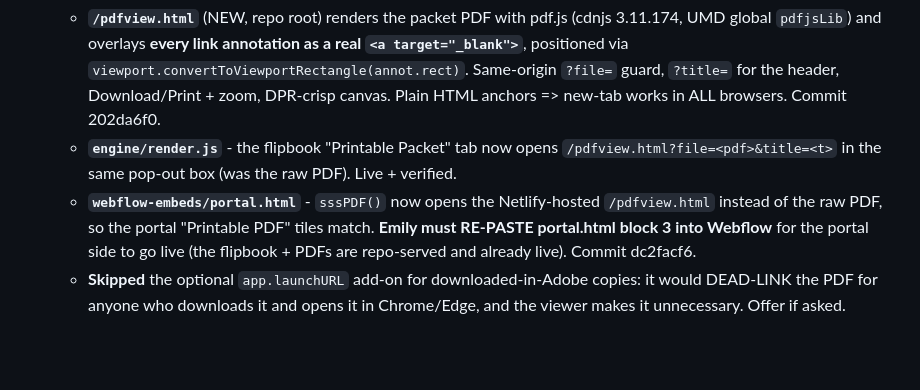
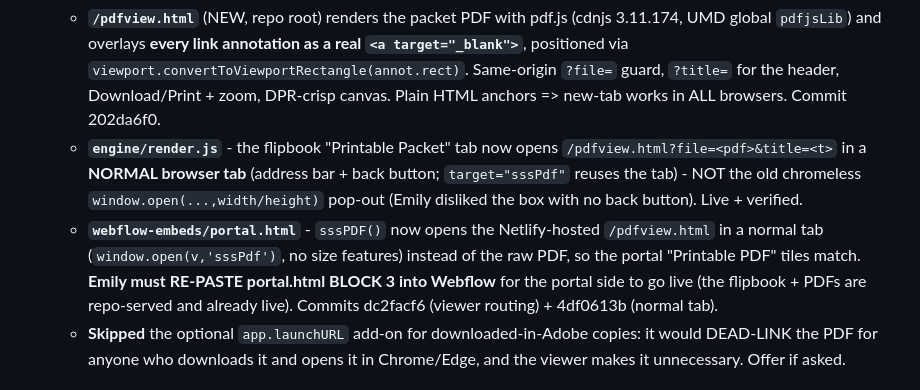
Before and after one commit to candlerfoundry/sunday_school_simplified, a Markdown page: README.md, the part around the change. GitHub-like rendering; blank space fills up the shorter version.

Commit message:
README: Printable Packet opens in a normal tab (not a chromeless pop-out)

```diff
--- a/README.md
+++ b/README.md
@@ -53,10 +53,12 @@ Two printable-packet changes Emily asked for:
      `viewport.convertToViewportRectangle(annot.rect)`. Same-origin `?file=` guard, `?title=` for the header,
      Download/Print + zoom, DPR-crisp canvas. Plain HTML anchors => new-tab works in ALL browsers. Commit 202da6f0.
    - **`engine/render.js`** - the flipbook "Printable Packet" tab now opens `/pdfview.html?file=<pdf>&title=<t>`
-     in the same pop-out box (was the raw PDF). Live + verified.
-   - **`webflow-embeds/portal.html`** - `sssPDF()` now opens the Netlify-hosted `/pdfview.html` instead of the raw
-     PDF, so the portal "Printable PDF" tiles match. **Emily must RE-PASTE portal.html block 3 into Webflow** for
-     the portal side to go live (the flipbook + PDFs are repo-served and already live). Commit dc2facf6.
+     in a **NORMAL browser tab** (address bar + back button; `target="sssPdf"` reuses the tab) - NOT the old
+     chromeless `window.open(...,width/height)` pop-out (Emily disliked the box with no back button). Live + verified.
+   - **`webflow-embeds/portal.html`** - `sssPDF()` now opens the Netlify-hosted `/pdfview.html` in a normal tab
+     (`window.open(v,'sssPdf')`, no size features) instead of the raw PDF, so the portal "Printable PDF" tiles
+     match. **Emily must RE-PASTE portal.html BLOCK 3 into Webflow** for the portal side to go live (the flipbook +
+     PDFs are repo-served and already live). Commits dc2facf6 (viewer routing) + 4df0613b (normal tab).
    - **Skipped** the optional `app.launchURL` add-on for downloaded-in-Adobe copies: it would DEAD-LINK the PDF
      for anyone who downloads it and opens it in Chrome/Edge, and the viewer makes it unnecessary. Offer if asked.
 
```
